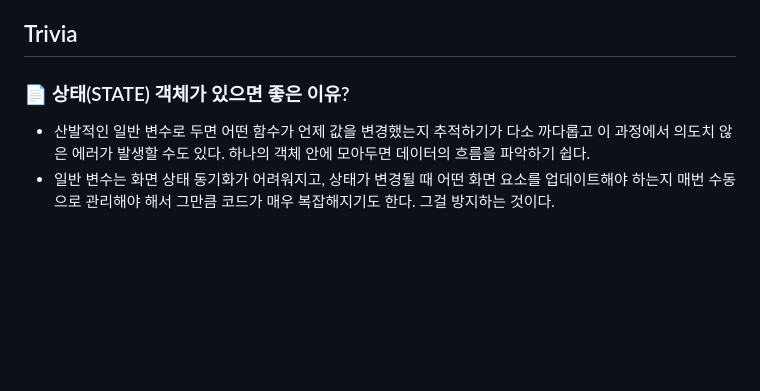
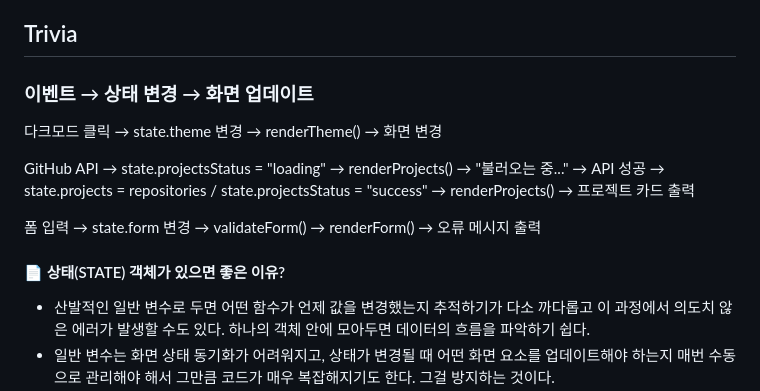
Before and after one commit to signup-forme/FirstPort, a Markdown page: README.md, the part around the change. Drawn GitHub-style; blank space fills up the shorter version.

```diff
--- a/README.md
+++ b/README.md
@@ -109,7 +109,15 @@ API 요청 성공 시 사용자 계정에 업로드된 프로젝트들을 띄웁
 
 ## Trivia
 
-### 📄 상태(STATE) 객체가 있으면 좋은 이유?
+### 이벤트 → 상태 변경 → 화면 업데이트
+
+다크모드 클릭 → state.theme 변경 → renderTheme() → 화면 변경
+
+GitHub API → state.projectsStatus = "loading" → renderProjects() → "불러오는 중..." → API 성공 → state.projects = repositories / state.projectsStatus = "success" → renderProjects() → 프로젝트 카드 출력
+
+폼 입력 → state.form 변경 → validateForm() → renderForm() → 오류 메시지 출력
+
+#### 📄 상태(STATE) 객체가 있으면 좋은 이유?
 
 - 산발적인 일반 변수로 두면 어떤 함수가 언제 값을 변경했는지 추적하기가 다소 까다롭고 이 과정에서 의도치 않은 에러가 발생할 수도 있다. 하나의 객체 안에 모아두면 데이터의 흐름을 파악하기 쉽다.
 - 일반 변수는 화면 상태 동기화가 어려워지고, 상태가 변경될 때 어떤 화면 요소를 업데이트해야 하는지 매번 수동으로 관리해야 해서 그만큼 코드가 매우 복잡해지기도 한다. 그걸 방지하는 것이다.
```
